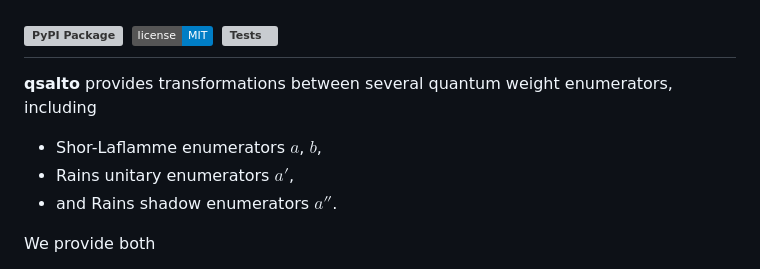
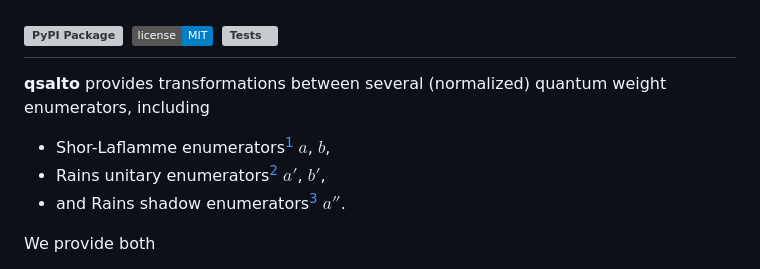
Before and after one commit to Mc-Zen/qsalto, a Markdown page: README.md, the part around one of its changes. GitHub-like rendering; badges without logos; grey boxes are pictures that could not be loaded.

Commit message:
add links

```diff
--- a/README.md
+++ b/README.md
@@ -17,10 +17,10 @@ _transform your quantum weight enumerators_
 
 
 
-**qsalto** provides transformations between several quantum weight enumerators, including
-- Shor-Laflamme enumerators $a$, $b$,
-- Rains unitary enumerators $a'$,
-- and Rains shadow enumerators $a''$.
+**qsalto** provides transformations between several (normalized) quantum weight enumerators, including
+- Shor-Laflamme enumerators[^1] $a$, $b$,
+- Rains unitary enumerators[^2] $a'$, $b'$,
+- and Rains shadow enumerators[^3] $a''$.
 
 
 We provide both
```
Also changed, not shown: other parts of README.md (+8 -0 lines).
